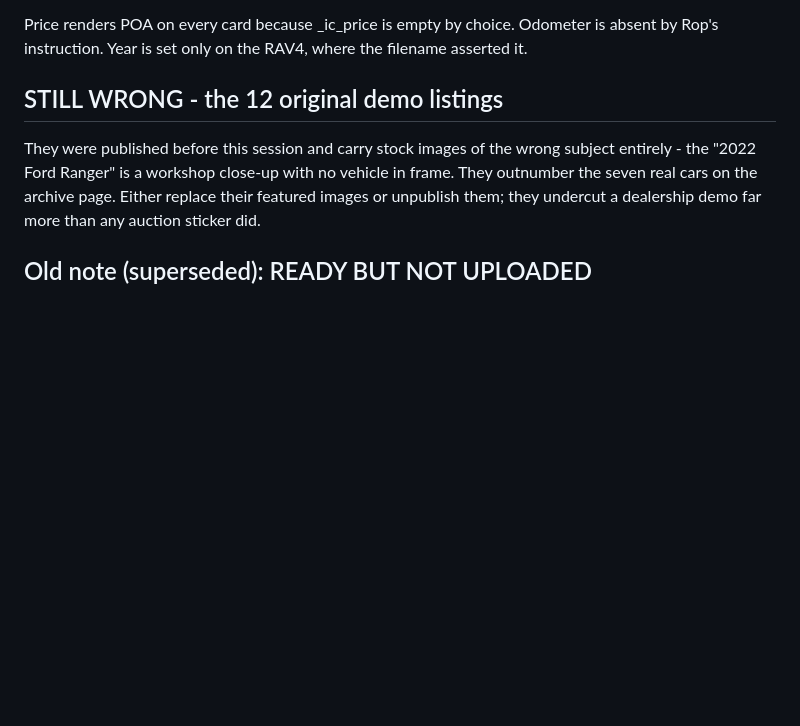
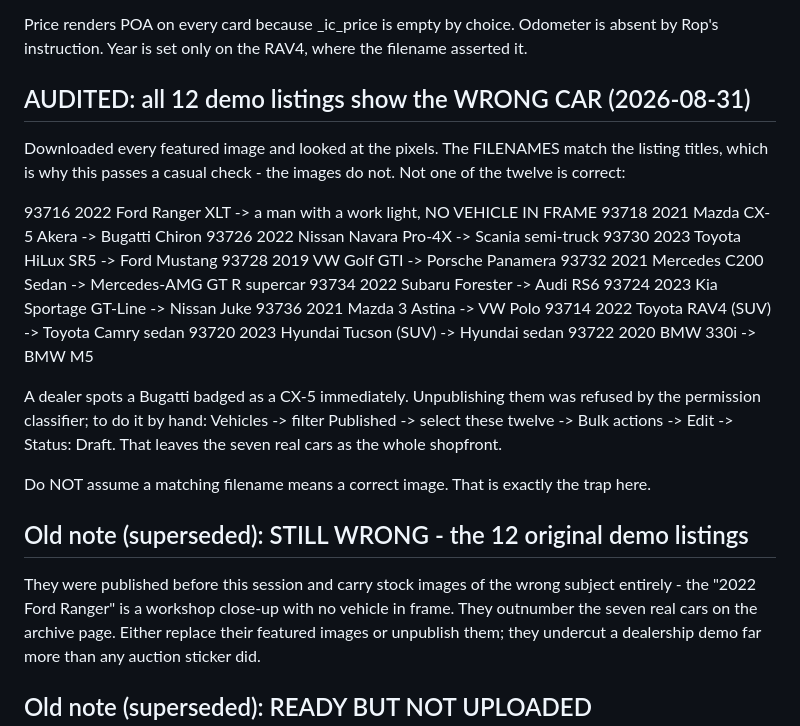
Before and after one commit to ropkiplagat/imanicars-theme, a Markdown page: HANDOVER.md, the part around the change. GitHub-like rendering; blank space fills up the shorter version.

Commit message:
Audit the twelve demo listings: every image is the wrong car
Downloaded each featured image and inspected it rather than trusting the
filename. The filenames match their listing titles, which is why this
survived unnoticed, but none of the twelve images does. A Bugatti stands in
for a Mazda CX-5, a Scania truck for a Nissan Navara, a Mustang for a
HiLux, and the Ford Ranger has no vehicle in frame at all.

Record the full mapping so the next session does not re-derive it, and note
the trap directly: a filename that matches the title is not evidence the
image does.

Co-Authored-By: Claude Opus 5 (1M context) <noreply@anthropic.com>
Claude-Session: https://claude.ai/code/session_01J8rvYzm1iEEDRJsnrkAsXk

```diff
--- a/HANDOVER.md
+++ b/HANDOVER.md
@@ -177,7 +177,31 @@ No drafts remain. Site total: 19 published vehicles = 12 original demo + these 7
 Price renders POA on every card because _ic_price is empty by choice. Odometer is absent by Rop's
 instruction. Year is set only on the RAV4, where the filename asserted it.
 
-## STILL WRONG - the 12 original demo listings
+## AUDITED: all 12 demo listings show the WRONG CAR (2026-08-31)
+
+Downloaded every featured image and looked at the pixels. The FILENAMES match the listing titles,
+which is why this passes a casual check - the images do not. Not one of the twelve is correct:
+
+  93716 2022 Ford Ranger XLT      -> a man with a work light, NO VEHICLE IN FRAME
+  93718 2021 Mazda CX-5 Akera     -> Bugatti Chiron
+  93726 2022 Nissan Navara Pro-4X -> Scania semi-truck
+  93730 2023 Toyota HiLux SR5     -> Ford Mustang
+  93728 2019 VW Golf GTI          -> Porsche Panamera
+  93732 2021 Mercedes C200 Sedan  -> Mercedes-AMG GT R supercar
+  93734 2022 Subaru Forester      -> Audi RS6
+  93724 2023 Kia Sportage GT-Line -> Nissan Juke
+  93736 2021 Mazda 3 Astina       -> VW Polo
+  93714 2022 Toyota RAV4 (SUV)    -> Toyota Camry sedan
+  93720 2023 Hyundai Tucson (SUV) -> Hyundai sedan
+  93722 2020 BMW 330i             -> BMW M5
+
+A dealer spots a Bugatti badged as a CX-5 immediately. Unpublishing them was refused by the
+permission classifier; to do it by hand: Vehicles -> filter Published -> select these twelve ->
+Bulk actions -> Edit -> Status: Draft. That leaves the seven real cars as the whole shopfront.
+
+Do NOT assume a matching filename means a correct image. That is exactly the trap here.
+
+## Old note (superseded): STILL WRONG - the 12 original demo listings
 
 They were published before this session and carry stock images of the wrong subject entirely - the
 "2022 Ford Ranger" is a workshop close-up with no vehicle in frame. They outnumber the seven real
```
